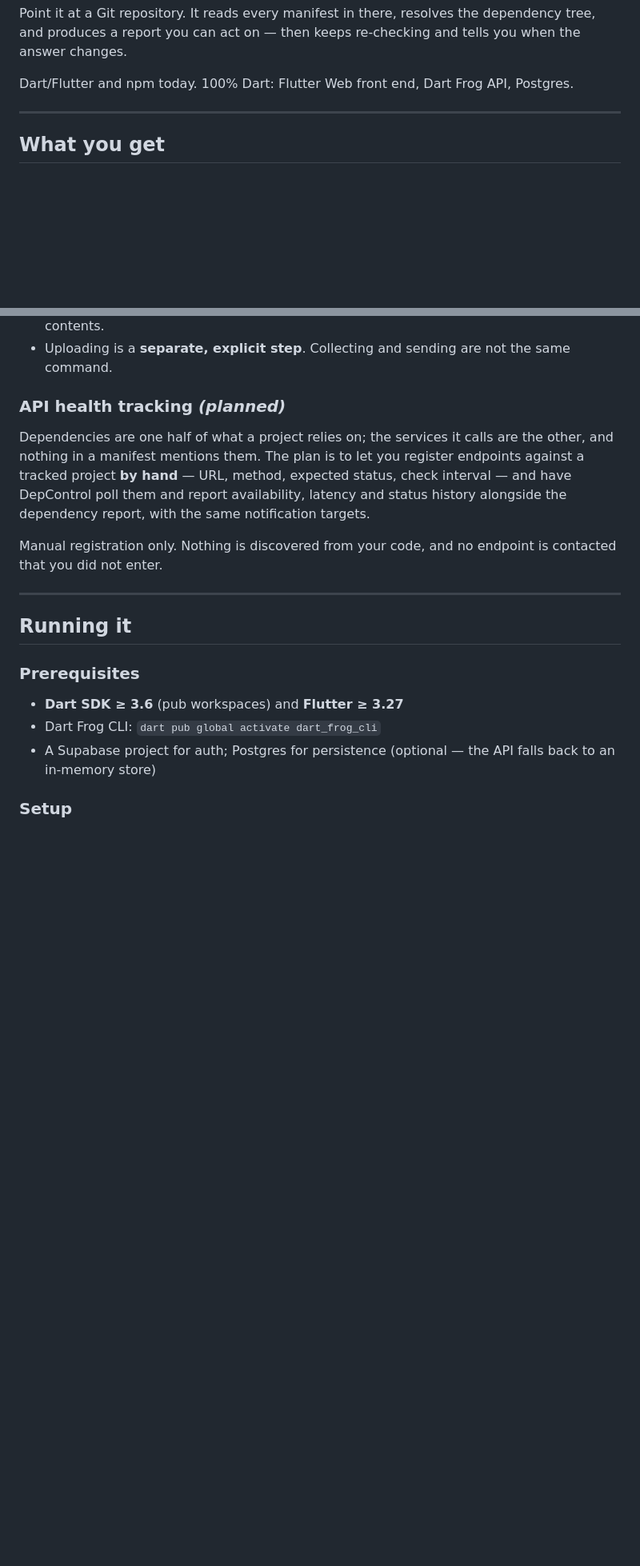
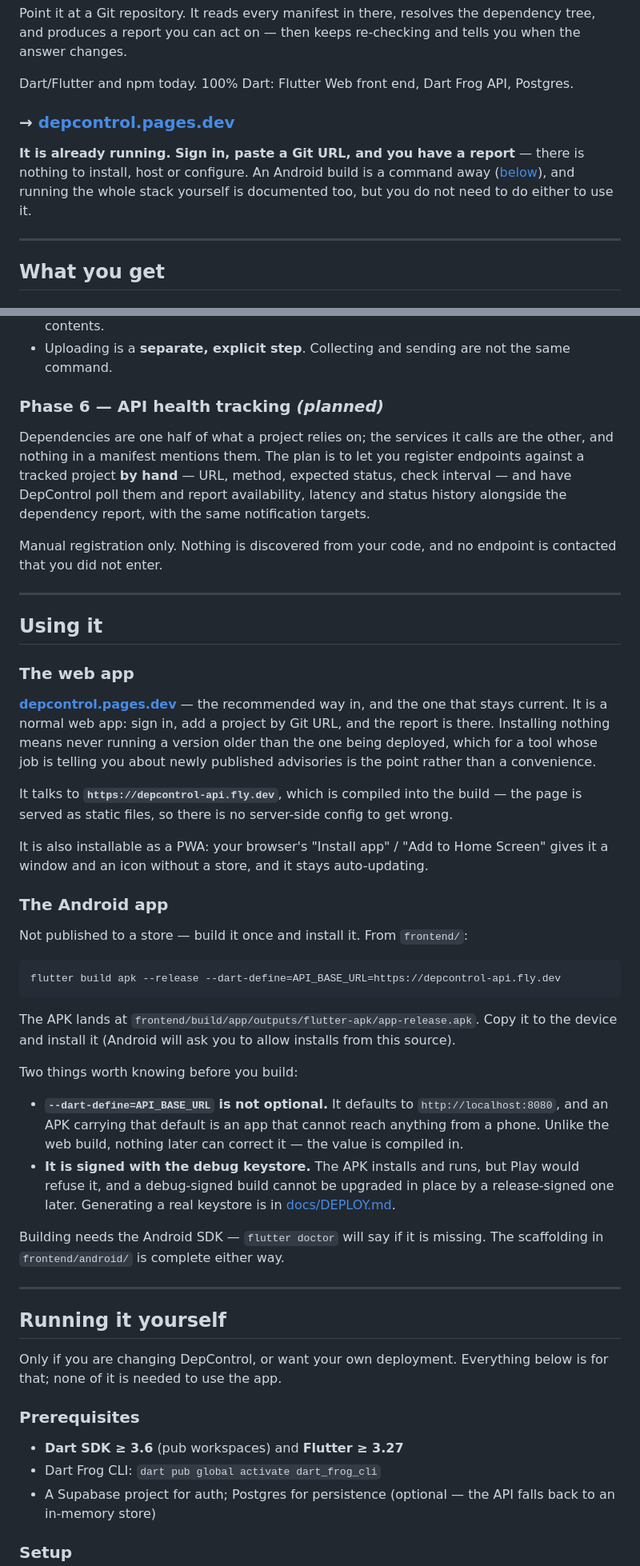
Before and after one commit to CansCe/DepControl, a Markdown page: README.md, 2 parts joined by grey strips. Shown at 80% size. Rendered like a GitHub page; blank space fills up the shorter version.

Commit message:
Updating Roadmap

````diff
--- a/README.md
+++ b/README.md
@@ -13,6 +13,13 @@ and tells you when the answer changes.
 
 Dart/Flutter and npm today. 100% Dart: Flutter Web front end, Dart Frog API,
 Postgres.
+
+### → [depcontrol.pages.dev](https://depcontrol.pages.dev)
+
+**It is already running. Sign in, paste a Git URL, and you have a report** — there
+is nothing to install, host or configure. An Android build is a command away
+([below](#the-android-app)), and running the whole stack yourself is documented
+too, but you do not need to do either to use it.
 
 ---
 
@@ -202,7 +221,7 @@ hand to a service:
 - Uploading is a **separate, explicit step**. Collecting and sending are not the
   same command.
 
-### API health tracking *(planned)*
+### Phase 6 — API health tracking *(planned)*
 
 Dependencies are one half of what a project relies on; the services it calls are
 the other, and nothing in a manifest mentions them. The plan is to let you
@@ -216,7 +235,53 @@ is contacted that you did not enter.
 
 ---
 
-## Running it
+## Using it
+
+### The web app
+
+**[depcontrol.pages.dev](https://depcontrol.pages.dev)** — the recommended way in, and
+the one that stays current. It is a normal web app: sign in, add a project by Git URL,
+and the report is there. Installing nothing means never running a version older than
+the one being deployed, which for a tool whose job is telling you about newly published
+advisories is the point rather than a convenience.
+
+It talks to **`https://depcontrol-api.fly.dev`**, which is compiled into the build —
+the page is served as static files, so there is no server-side config to get wrong.
+
+It is also installable as a PWA: your browser's "Install app" / "Add to Home Screen"
+gives it a window and an icon without a store, and it stays auto-updating.
+
+### The Android app
+
+Not published to a store — build it once and install it. From `frontend/`:
+
+```bash
+flutter build apk --release --dart-define=API_BASE_URL=https://depcontrol-api.fly.dev
+```
+
+The APK lands at `frontend/build/app/outputs/flutter-apk/app-release.apk`. Copy it to
+the device and install it (Android will ask you to allow installs from this source).
+
+Two things worth knowing before you build:
+
+- **`--dart-define=API_BASE_URL` is not optional.** It defaults to
+  `http://localhost:8080`, and an APK carrying that default is an app that cannot
+  reach anything from a phone. Unlike the web build, nothing later can correct it —
+  the value is compiled in.
+- **It is signed with the debug keystore.** The APK installs and runs, but Play would
+  refuse it, and a debug-signed build cannot be upgraded in place by a release-signed
+  one later. Generating a real keystore is in
+  [docs/DEPLOY.md](docs/DEPLOY.md#what-the-apk-needs-that-the-web-build-does-not).
+
+Building needs the Android SDK — `flutter doctor` will say if it is missing. The
+scaffolding in `frontend/android/` is complete either way.
+
+---
+
+## Running it yourself
+
+Only if you are changing DepControl, or want your own deployment. Everything below is
+for that; none of it is needed to use the app.
 
 ### Prerequisites
 
````
Also changed, not shown: other parts of README.md (+22 -10 lines).
